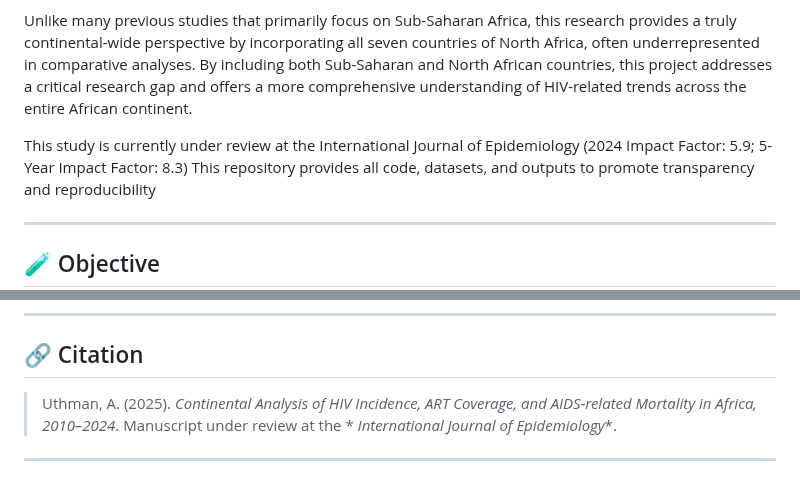
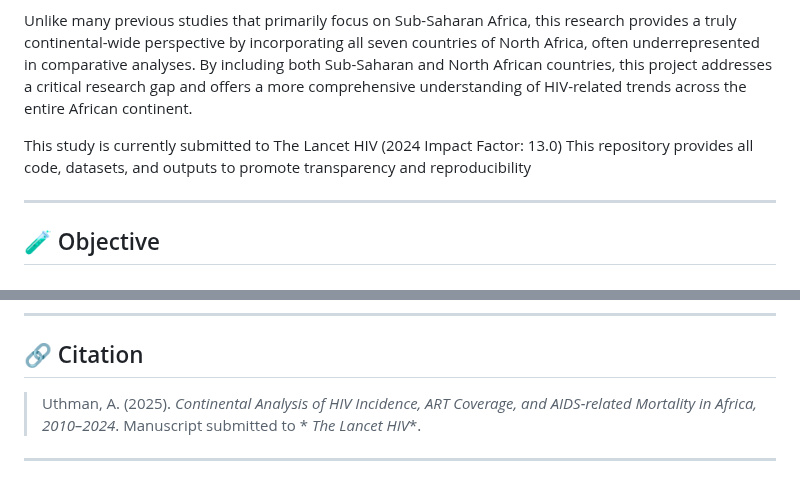
Before and after one commit to uthmanolanase/HIV-Continental-Study-Africa, a Markdown page: README.md, 2 parts joined by grey strips. Drawn GitHub-style.

```diff
--- a/README.md
+++ b/README.md
@@ -14,7 +14,7 @@ This project presents a comprehensive longitudinal analysis of HIV-related indic
 
 Unlike many previous studies that primarily focus on Sub-Saharan Africa, this research provides a truly continental-wide perspective by incorporating all seven countries of North Africa, often underrepresented in comparative analyses. By including both Sub-Saharan and North African countries, this project addresses a critical research gap and offers a more comprehensive understanding of HIV-related trends across the entire African continent.
 
-This study is currently under review at the International Journal of Epidemiology (2024 Impact Factor: 5.9; 5-Year Impact Factor: 8.3)
+This study is currently submitted to The Lancet HIV (2024 Impact Factor: 13.0)
 This repository provides all code, datasets, and outputs to promote transparency and reproducibility
 
 ---
@@ -140,5 +140,5 @@ This project is shared for educational and research purposes. Please contact the
 
 ## 🔗 Citation
 
-> Uthman, A. (2025). _Continental Analysis of HIV Incidence, ART Coverage, and AIDS-related Mortality in Africa, 2010–2024_. Manuscript under review at the * _International Journal of Epidemiology_*.
+> Uthman, A. (2025). _Continental Analysis of HIV Incidence, ART Coverage, and AIDS-related Mortality in Africa, 2010–2024_. Manuscript submitted to * _The Lancet HIV_*.
 ---
```
